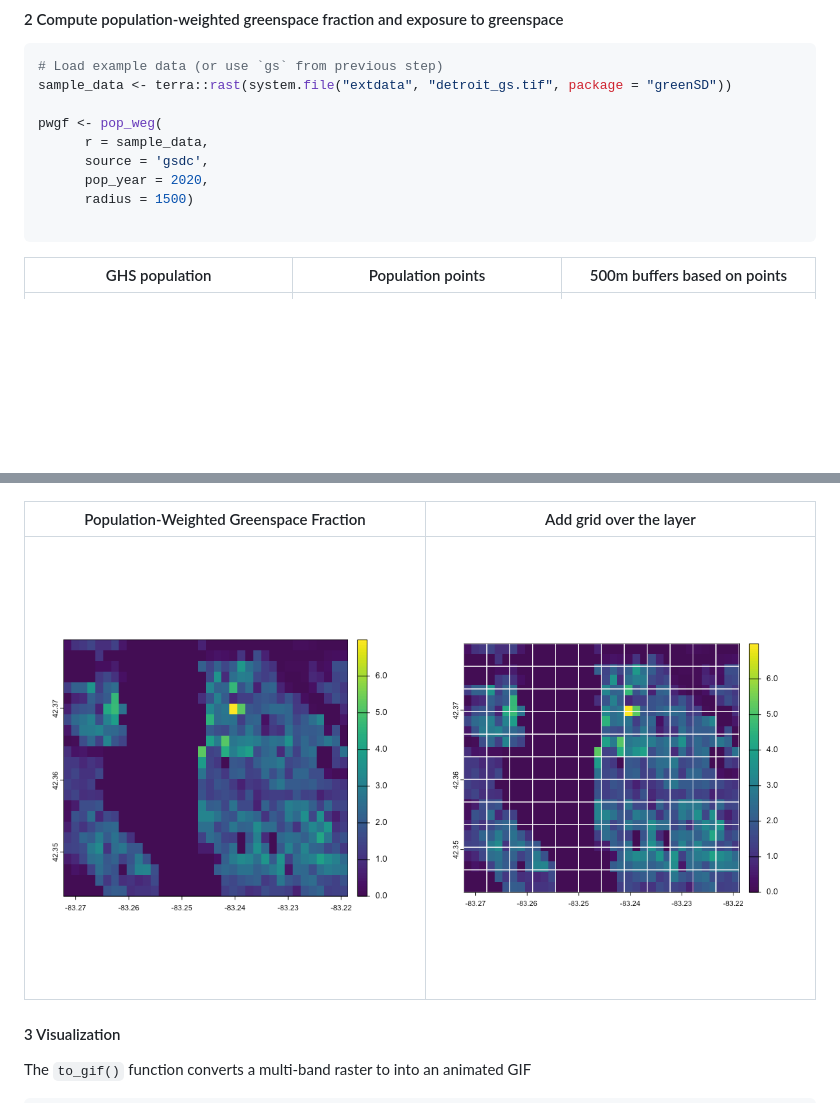
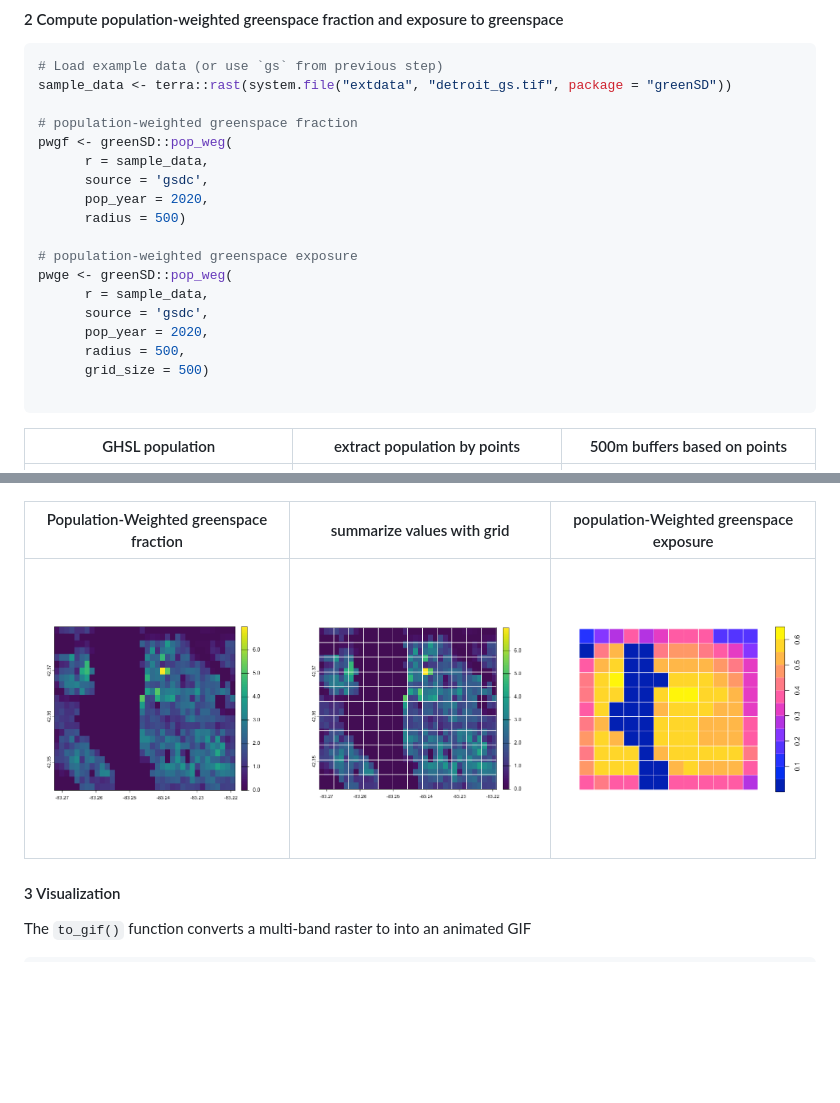
Before and after one commit to digital-landscapes/greenSD, a Markdown page: README.md, 2 parts joined by grey strips. GitHub-like rendering; pictures changed too: images/etg.png (added); blank space fills up the shorter version.

````diff
--- a/README.md
+++ b/README.md
@@ -50,21 +50,30 @@ gs_samples <- greenSD::sample_values(samples, year = 2022)
 # Load example data (or use `gs` from previous step)
 sample_data <- terra::rast(system.file("extdata", "detroit_gs.tif", package = "greenSD"))
 
-pwgf <- pop_weg(
+# population-weighted greenspace fraction
+pwgf <- greenSD::pop_weg(
       r = sample_data,
       source = 'gsdc',
       pop_year = 2020,
-      radius = 1500)
+      radius = 500)
+
+# population-weighted greenspace exposure
+pwge <- greenSD::pop_weg(
+      r = sample_data,
+      source = 'gsdc',
+      pop_year = 2020,
+      radius = 500,
+      grid_size = 500)
 
 ```
 
-|       GHS population       |       Population points        |    500m buffers based on points     |
+|       GHSL population       |       extract population by points        |    500m buffers based on points     |
 |----------------------------|--------------------------------|-------------------------------------|
 | ![](images/population.png) | ![](images/population_pts.png) | ![](images/pop_pt_buffers_500m.png) |
 
-|Population-Weighted Greenspace Fraction |  Add grid over the layer |
-|----------------------------------------|----------------------------------------|
-|     ![](images/pwgf.png)               |  ![](images/grid_500m.png) |
+|Population-Weighted greenspace fraction |  summarize values with grid | population-Weighted greenspace exposure |
+|----------------------------------------|----------------------------|----------------------------|
+|     ![](images/pwgf.png)               |  ![](images/grid_500m.png) | ![](images/etg.png) |
 
 #### 3 Visualization
 The `to_gif()` function converts a multi-band raster to into an animated GIF
````
